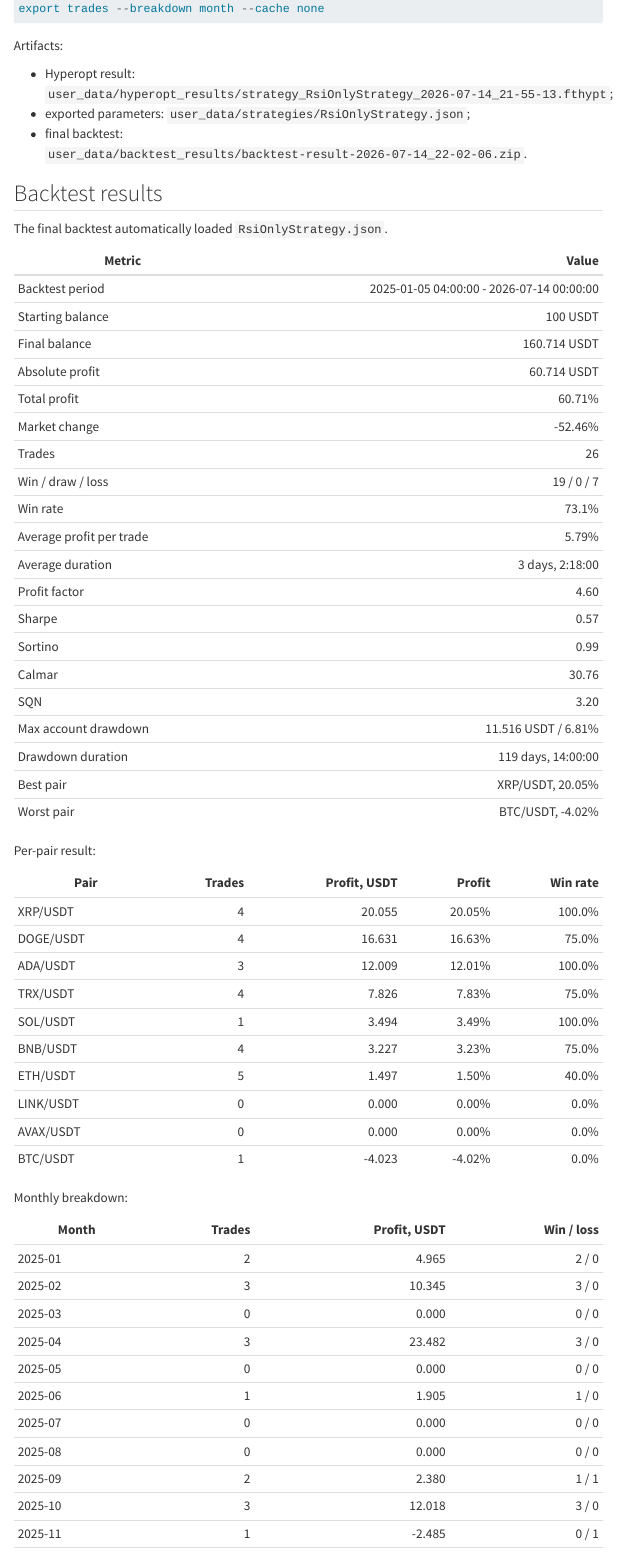
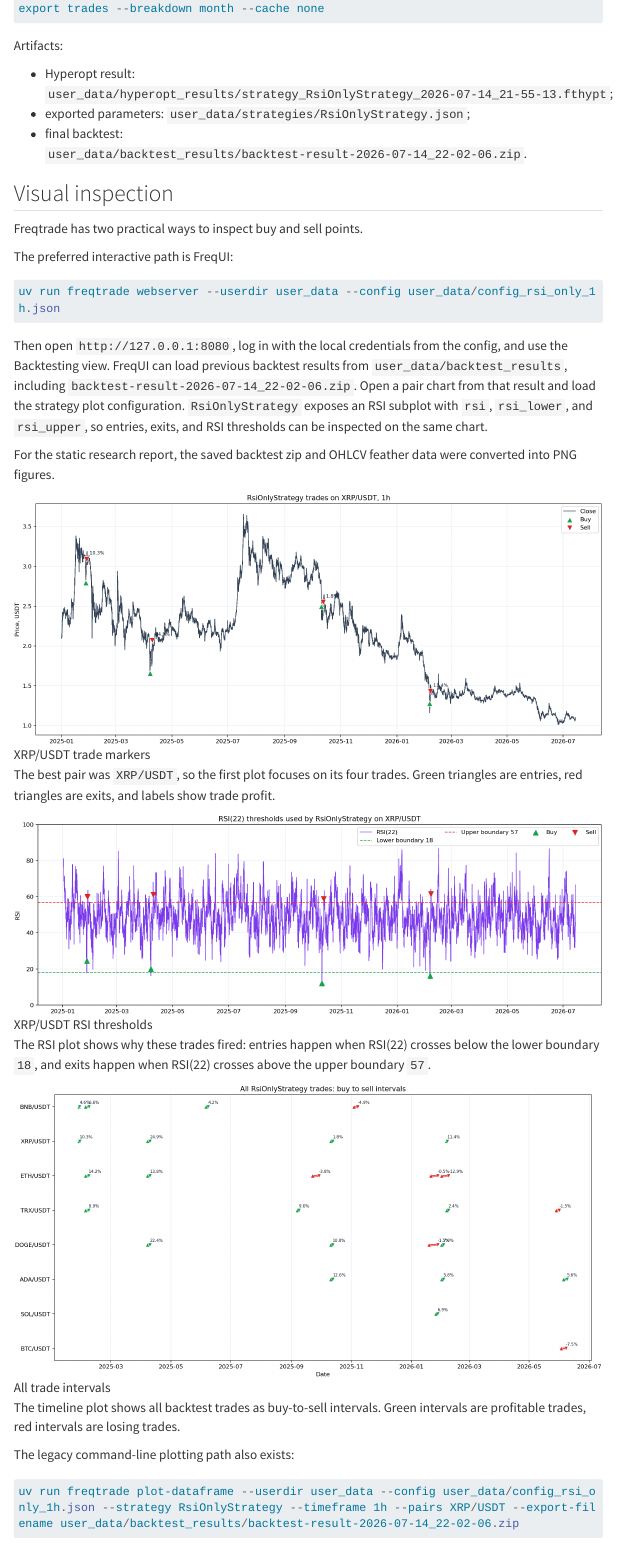
Before and after one commit to 04Maksimka/TimeAnalysis, a Quarto document (research/posts/model-strategies/rsi-only-strategy.qmd): the page in a window 1100 px wide, from 1720 px down. Rendered offline with R 4.5, knitr and Pandoc in place of Quarto, with nearby package versions; menus at the side of the page are left out; long lines of code are wrapped.

Commit message:
add visualiti to rsi only strategy

````diff
--- a/research/posts/model-strategies/rsi-only-strategy.qmd
+++ b/research/posts/model-strategies/rsi-only-strategy.qmd
@@ -89,3 +90,46 @@
 - Hyperopt result: `user_data/hyperopt_results/strategy_RsiOnlyStrategy_2026-07-14_21-55-13.fthypt`;
 - exported parameters: `user_data/strategies/RsiOnlyStrategy.json`;
 - final backtest: `user_data/backtest_results/backtest-result-2026-07-14_22-02-06.zip`.
+
+## Visual inspection
+
+Freqtrade has two practical ways to inspect buy and sell points.
+
+The preferred interactive path is FreqUI:
+
+```powershell
+uv run freqtrade webserver --userdir user_data --config user_data/config_rsi_only_1h.json
+```
+
+Then open `http://127.0.0.1:8080`, log in with the local credentials from the
+config, and use the Backtesting view. FreqUI can load previous backtest results
+from `user_data/backtest_results`, including
+`backtest-result-2026-07-14_22-02-06.zip`. Open a pair chart from that result
+and load the strategy plot configuration. `RsiOnlyStrategy` exposes an RSI
+subplot with `rsi`, `rsi_lower`, and `rsi_upper`, so entries, exits, and RSI
+thresholds can be inspected on the same chart.
+
+For the static research report, the saved backtest zip and OHLCV feather data
+were converted into PNG figures.
+
+![XRP/USDT trade markers](assets/rsi-only-xrp-trades.png)
+
+The best pair was `XRP/USDT`, so the first plot focuses on its four trades.
+Green triangles are entries, red triangles are exits, and labels show trade
+profit.
+
+![XRP/USDT RSI thresholds](assets/rsi-only-xrp-rsi.png)
+
+The RSI plot shows why these trades fired: entries happen when RSI(22) crosses
+below the lower boundary `18`, and exits happen when RSI(22) crosses above the
+upper boundary `57`.
+
+![All trade intervals](assets/rsi-only-all-trades-timeline.png)
+
+The timeline plot shows all backtest trades as buy-to-sell intervals. Green
+intervals are profitable trades, red intervals are losing trades.
+
+The legacy command-line plotting path also exists:
+
+```powershell
+uv run freqtrade plot-dataframe --userdir user_data --config user_data/config_rsi_only_1h.json --strategy RsiOnlyStrategy --timeframe 1h --pairs XRP/USDT --export-filename user_data/backtest_results/backtest-result-2026-07-14_22-02-06.zip
````
Also changed, not shown: research/posts/model-strategies/assets/rsi-only-all-trades-timeline.png (added), research/posts/model-strategies/assets/rsi-only-xrp-rsi.png (added), research/posts/model-strategies/assets/rsi-only-xrp-trades.png (added), research/posts/model-strategies/rsi-only-strategy.qmd (11 more changed lines), 2 other files.
